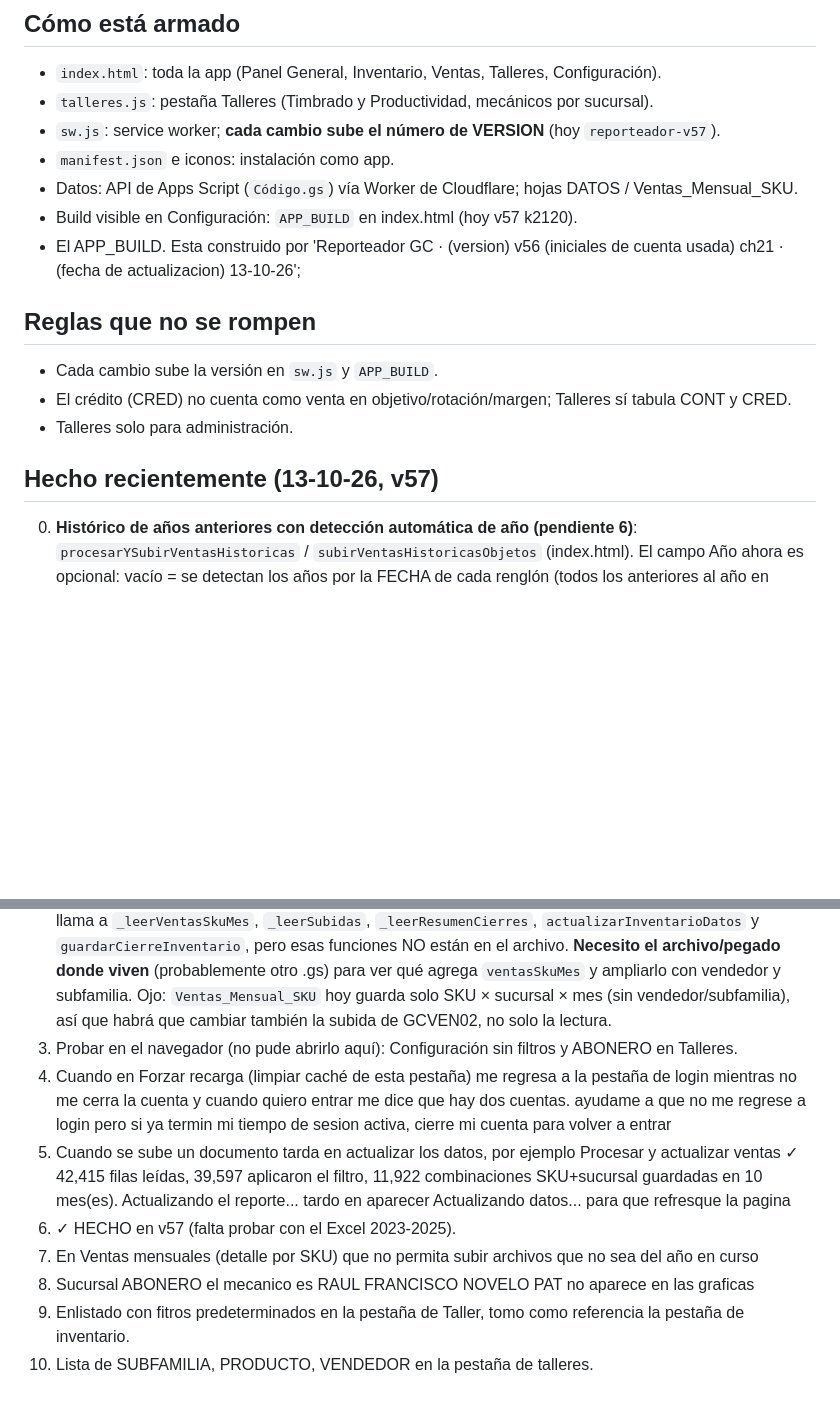
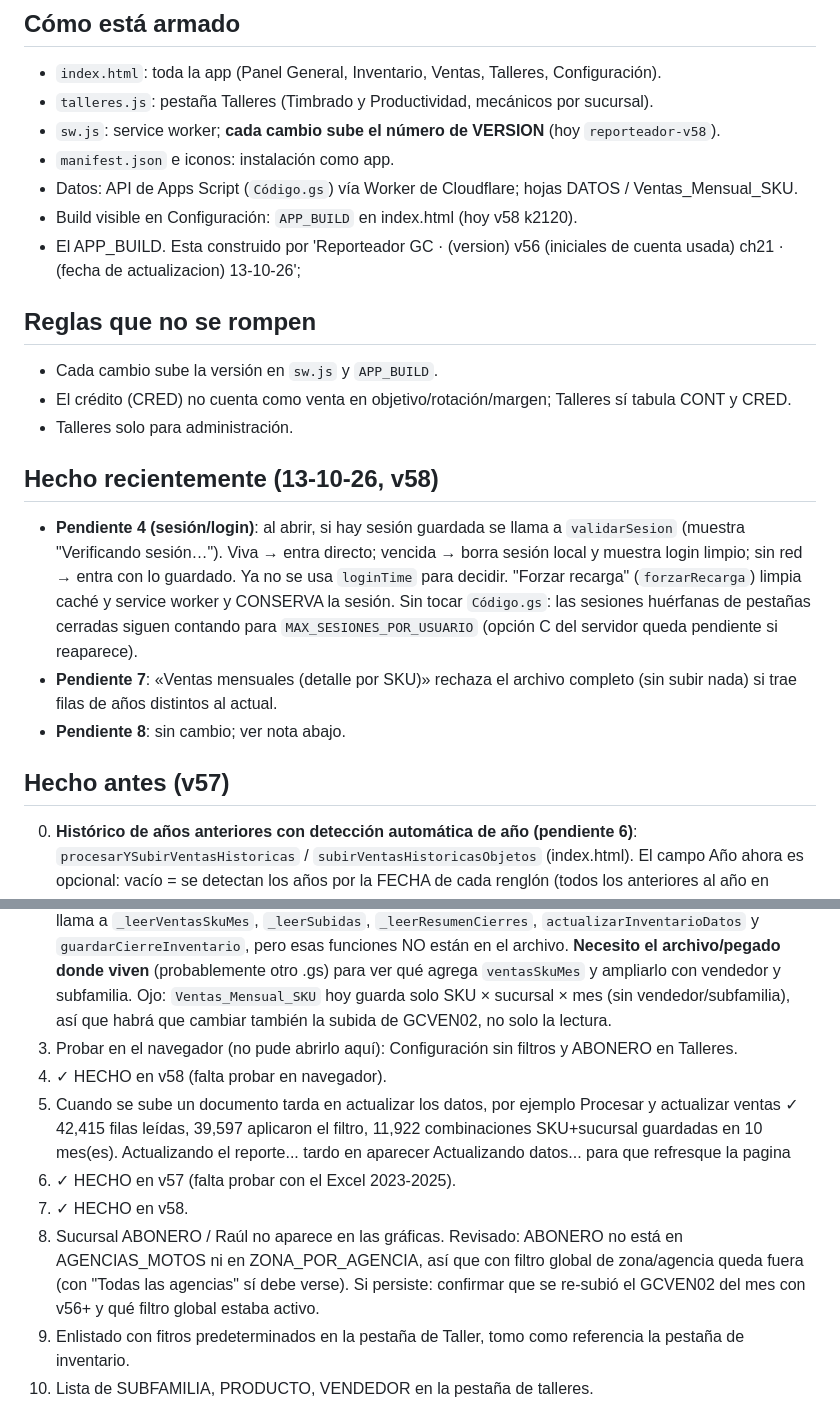
Before and after one commit to coodinadorgenref-GC/REPORTEADOR, a Markdown page: ESTADO.md, 2 parts joined by grey strips. GitHub-like rendering; blank space fills up the shorter version.

```diff
--- a/ESTADO.md
+++ b/ESTADO.md
@@ -6,10 +6,10 @@ Dashboard web (PWA) de Grupo Camejo: inventario valorizado, clasificación, vent
 ## Cómo está armado
 - `index.html`: toda la app (Panel General, Inventario, Ventas, Talleres, Configuración).
 - `talleres.js`: pestaña Talleres (Timbrado y Productividad, mecánicos por sucursal).
-- `sw.js`: service worker; **cada cambio sube el número de VERSION** (hoy `reporteador-v57`).
+- `sw.js`: service worker; **cada cambio sube el número de VERSION** (hoy `reporteador-v58`).
 - `manifest.json` e iconos: instalación como app.
 - Datos: API de Apps Script (`Código.gs`) vía Worker de Cloudflare; hojas DATOS / Ventas_Mensual_SKU.
-- Build visible en Configuración: `APP_BUILD` en index.html (hoy v57 k2120).
+- Build visible en Configuración: `APP_BUILD` en index.html (hoy v58 k2120).
 - El APP_BUILD. Esta construido por 'Reporteador GC · (version) v56 (iniciales de cuenta usada) ch21 · (fecha de actualizacion) 13-10-26';
 
 ## Reglas que no se rompen
@@ -17,7 +17,12 @@ Dashboard web (PWA) de Grupo Camejo: inventario valorizado, clasificación, vent
 - El crédito (CRED) no cuenta como venta en objetivo/rotación/margen; Talleres sí tabula CONT y CRED.
 - Talleres solo para administración.
 
-## Hecho recientemente (13-10-26, v57)
+## Hecho recientemente (13-10-26, v58)
+- **Pendiente 4 (sesión/login)**: al abrir, si hay sesión guardada se llama a `validarSesion` (muestra "Verificando sesión…"). Viva → entra directo; vencida → borra sesión local y muestra login limpio; sin red → entra con lo guardado. Ya no se usa `loginTime` para decidir. "Forzar recarga" (`forzarRecarga`) limpia caché y service worker y CONSERVA la sesión. Sin tocar `Código.gs`: las sesiones huérfanas de pestañas cerradas siguen contando para `MAX_SESIONES_POR_USUARIO` (opción C del servidor queda pendiente si reaparece).
+- **Pendiente 7**: «Ventas mensuales (detalle por SKU)» rechaza el archivo completo (sin subir nada) si trae filas de años distintos al actual.
+- **Pendiente 8**: sin cambio; ver nota abajo.
+
+## Hecho antes (v57)
 0. **Histórico de años anteriores con detección automática de año (pendiente 6)**: `procesarYSubirVentasHistoricas` / `subirVentasHistoricasObjetos` (index.html). El campo Año ahora es opcional: vacío = se detectan los años por la FECHA de cada renglón (todos los anteriores al año en curso, el año en curso se omite). Acepta varios archivos a la vez (`multiple`) o un solo archivo con varios años. Pide confirmación mostrando los años detectados (avisa si un año trae menos de 12 meses), sube un POST `actualizarVentasHistoricoMensual` por año (el servidor no cambió) y manda Talleres solo de años anteriores. Si se escribe un año, se comporta como antes. También aplica al pegado (tipo "historico"). Tras subir, refresca el reporte. **Para 2023-2025: subir el GCVEN02 con detalle por SKU en esa tarjeta, con Año vacío.**
 1. Nota: las funciones que antes se creían faltantes (`_leerVentasSkuMes`, `_leerSubidas`, `_leerResumenCierres`, `actualizarInventarioDatos`, `guardarCierreInventario`) sí existen en Subidas_y_meses.gs, Inventario_pegado.gs y Cierres_mensuales.gs.
 
@@ -36,13 +41,12 @@ Dashboard web (PWA) de Grupo Camejo: inventario valorizado, clasificación, vent
 1. **Re-subir GCVEN02** (mes en curso y años anteriores que quieras ver) y confirmar que ABONERO sale con Raúl en Talleres.
 2. **Ventas con listas completas y selección predeterminada**: el `Código.gs` del Reporteador que subiste llama a `_leerVentasSkuMes`, `_leerSubidas`, `_leerResumenCierres`, `actualizarInventarioDatos` y `guardarCierreInventario`, pero esas funciones NO están en el archivo. **Necesito el archivo/pegado donde viven** (probablemente otro .gs) para ver qué agrega `ventasSkuMes` y ampliarlo con vendedor y subfamilia. Ojo: `Ventas_Mensual_SKU` hoy guarda solo SKU × sucursal × mes (sin vendedor/subfamilia), así que habrá que cambiar también la subida de GCVEN02, no solo la lectura.
 3. Probar en el navegador (no pude abrirlo aquí): Configuración sin filtros y ABONERO en Talleres.
-4. Cuando en Forzar recarga (limpiar caché de esta pestaña) me regresa a la pestaña de login mientras no me cerra la cuenta y cuando quiero entrar me dice que hay dos cuentas.
-ayudame a que no me regrese a login pero si ya termin mi tiempo de sesion activa, cierre mi cuenta para volver a entrar
+4. ✓ HECHO en v58 (falta probar en navegador).
 5. Cuando se sube un documento tarda en actualizar los datos, por ejemplo Procesar y actualizar ventas
 ✓ 42,415 filas leídas, 39,597 aplicaron el filtro, 11,922 combinaciones SKU+sucursal guardadas en 10 mes(es). Actualizando el reporte... tardo en aparecer  Actualizando datos... para que refresque la pagina
 6. ✓ HECHO en v57 (falta probar con el Excel 2023-2025).
-7. En Ventas mensuales (detalle por SKU) que no permita subir archivos que no sea del año en curso
-8. Sucursal ABONERO el mecanico es RAUL FRANCISCO NOVELO PAT no aparece en las graficas
+7. ✓ HECHO en v58.
+8. Sucursal ABONERO / Raúl no aparece en las gráficas. Revisado: ABONERO no está en AGENCIAS_MOTOS ni en ZONA_POR_AGENCIA, así que con filtro global de zona/agencia queda fuera (con "Todas las agencias" sí debe verse). Si persiste: confirmar que se re-subió el GCVEN02 del mes con v56+ y qué filtro global estaba activo.
 9. Enlistado con fitros predeterminados en la pestaña de Taller, tomo como referencia la pestaña de inventario.
 10. Lista de SUBFAMILIA, PRODUCTO, VENDEDOR en la pestaña de talleres.
 
```
